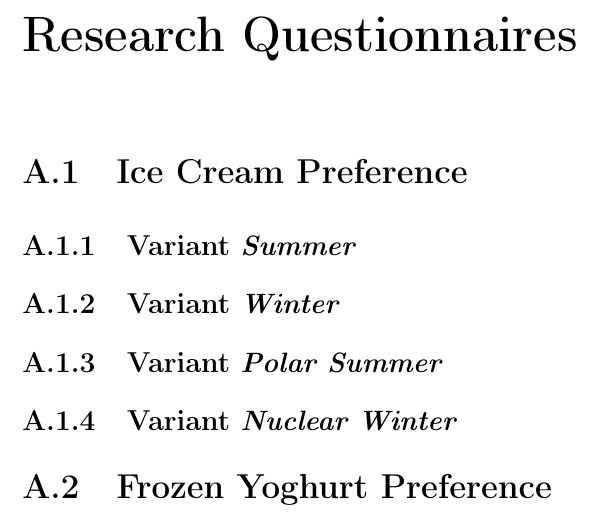
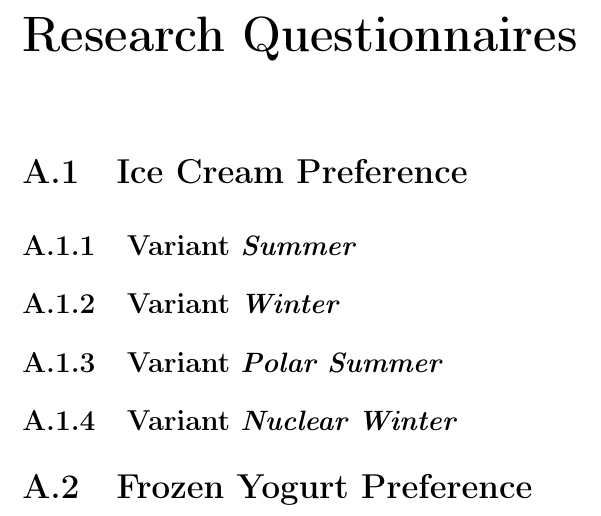
Before and after one commit to Mcibula/cogsci-mt-template, a LaTeX thesis (main.tex, which reads sections/appendixA.tex): part of page 41 of 46, cut so that both start at the same text. Compiled offline with pdfLaTeX.

Commit message:
fix: minor grammar corrections

```diff
--- a/sections/appendixA.tex
+++ b/sections/appendixA.tex
@@ -14,4 +14,4 @@
 \subsection{Variant \emph{Nuclear Winter}}
 
 
-\section{Frozen Yoghurt Preference}
+\section{Frozen Yogurt Preference}
```
Also changed, not shown: main.tex (+3 -3 lines), README.md.
